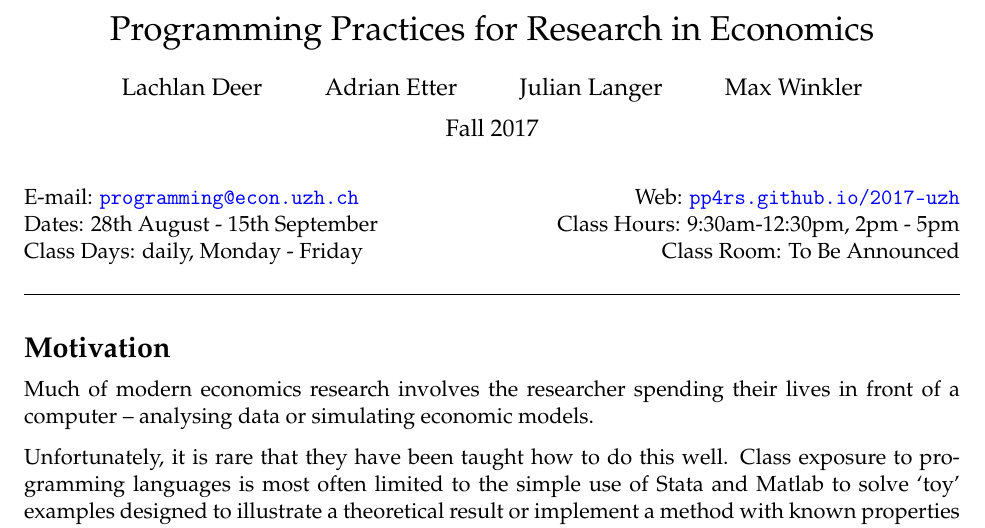
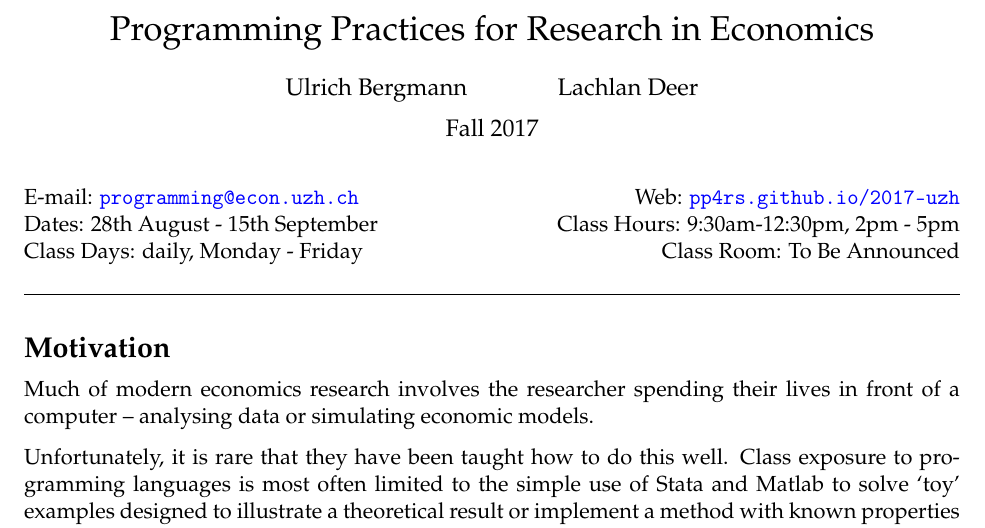
Before and after one commit to pp4rs/syllabus, an R Markdown document (pp4rs-syllabus.Rmd): part of page 1 of 3, cut so that both start at the same text. Rendered offline with R 4.5, knitr and Pandoc, then LaTeX, with nearby package versions.

Commit message:
update authors, see #2

```diff
--- a/pp4rs-syllabus.Rmd
+++ b/pp4rs-syllabus.Rmd
@@ -9,10 +9,8 @@ geometry: margin=1in
 
 title: "Programming Practices for Research in Economics"
 author:
+    - Ulrich Bergmann
     - Lachlan Deer
-    - Adrian Etter
-    - Julian Langer
-    - Max Winkler
 semester: "Fall 2017"
 
 email: "programming@econ.uzh.ch"
```
